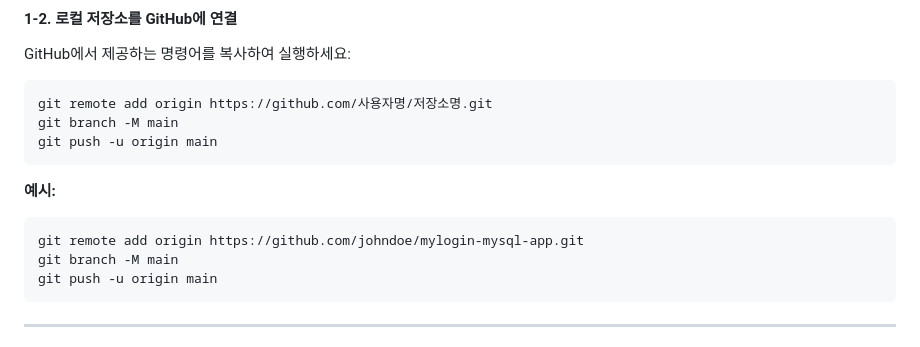
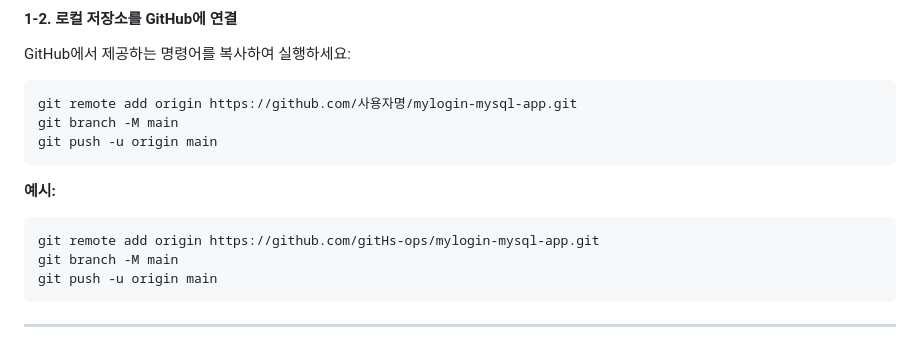
Before and after one commit to gitHs-ops/mylogin-mysql-app, a Markdown page: Railway_배포_단계별_가이드.md, the part around the change. GitHub-like rendering.

Commit message:
Initial commit: Node.js login system with mySQL

````diff
--- a/Railway_배포_단계별_가이드.md
+++ b/Railway_배포_단계별_가이드.md
@@ -32,14 +32,14 @@
 GitHub에서 제공하는 명령어를 복사하여 실행하세요:
 
 ```bash
-git remote add origin https://github.com/사용자명/저장소명.git
+git remote add origin https://github.com/사용자명/mylogin-mysql-app.git
 git branch -M main
 git push -u origin main
 ```
 
 **예시:**
 ```bash
-git remote add origin https://github.com/johndoe/mylogin-mysql-app.git
+git remote add origin https://github.com/gitHs-ops/mylogin-mysql-app.git
 git branch -M main
 git push -u origin main
 ```
````
